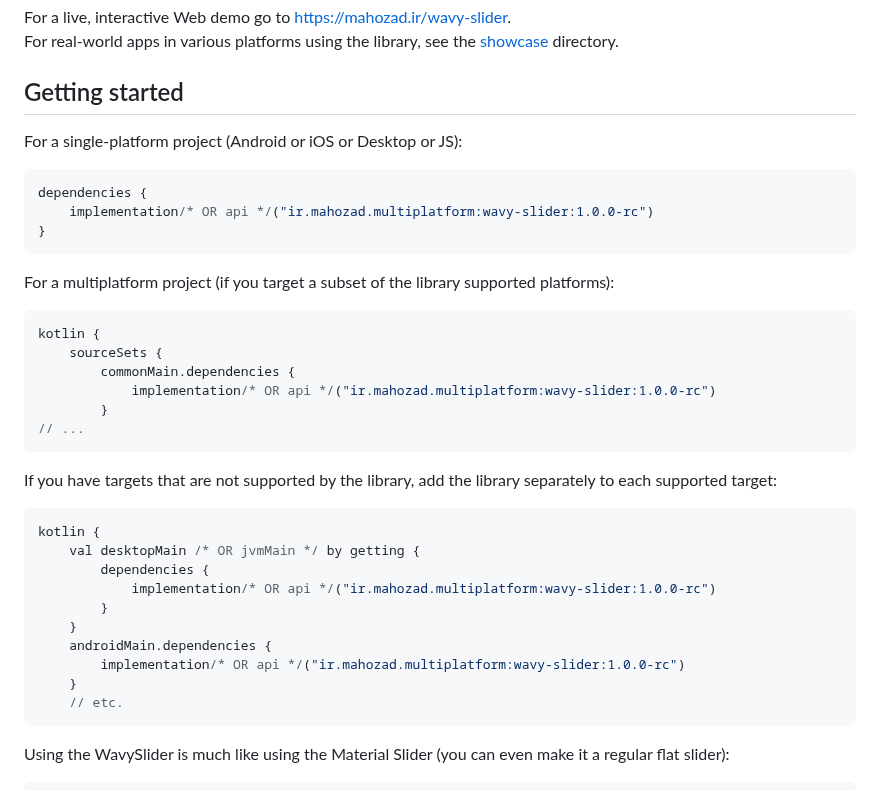
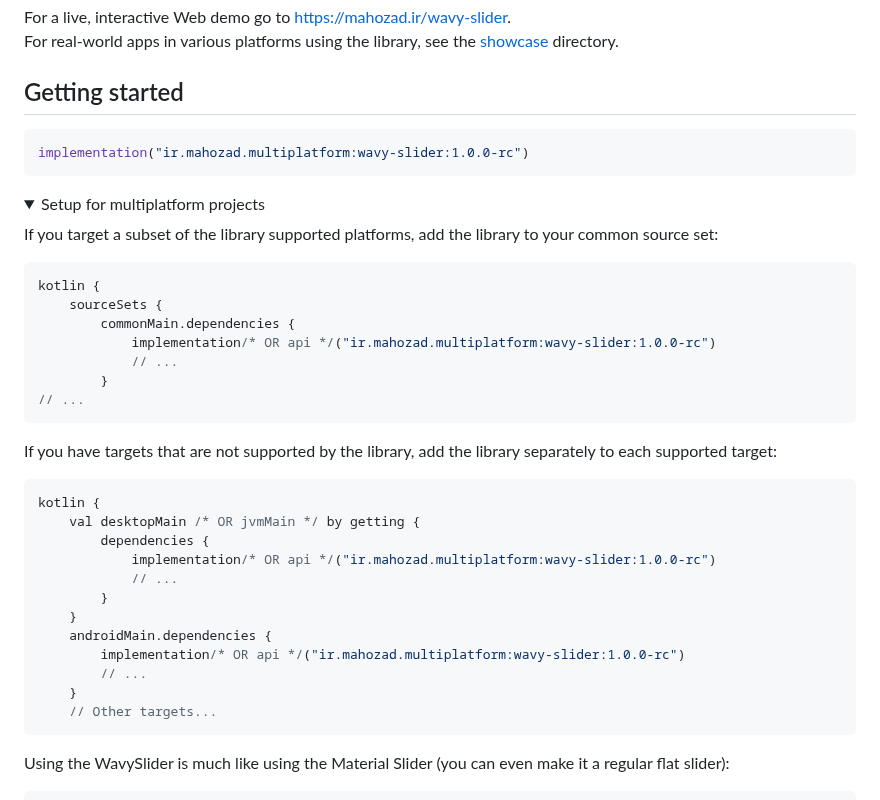
Before and after one commit to mahozad/wavy-slider, a Markdown page: README.md, the part around one of its changes. Drawn GitHub-style; folded sections open.

Commit message:
Update the getting started section in README

````diff
--- a/README.md
+++ b/README.md
@@ -26,21 +26,22 @@ For real-world apps in various platforms using the library, see the [showcase](s
 
 ## Getting started
 
-For a single-platform project (Android or iOS or Desktop or JS):
-
 ```kotlin
-dependencies {
-    implementation/* OR api */("ir.mahozad.multiplatform:wavy-slider:1.0.0-rc")
-}
+implementation("ir.mahozad.multiplatform:wavy-slider:1.0.0-rc")
 ```
 
-For a multiplatform project (if you target a subset of the library supported platforms):
+<details>
+
+<summary>Setup for multiplatform projects</summary>
+
+If you target a subset of the library supported platforms, add the library to your common source set:
 
 ```kotlin
 kotlin {
     sourceSets {
         commonMain.dependencies {
             implementation/* OR api */("ir.mahozad.multiplatform:wavy-slider:1.0.0-rc")
+            // ...
         }
 // ...
 ```
@@ -53,10 +54,12 @@ kotlin {
     val desktopMain /* OR jvmMain */ by getting {
         dependencies {
             implementation/* OR api */("ir.mahozad.multiplatform:wavy-slider:1.0.0-rc")
+            // ...
         }
     }
     androidMain.dependencies {
         implementation/* OR api */("ir.mahozad.multiplatform:wavy-slider:1.0.0-rc")
+        // ...
     }
-    // etc.
+    // Other targets...
 ```
````
Also changed, not shown: other parts of README.md (+2 -0 lines).
